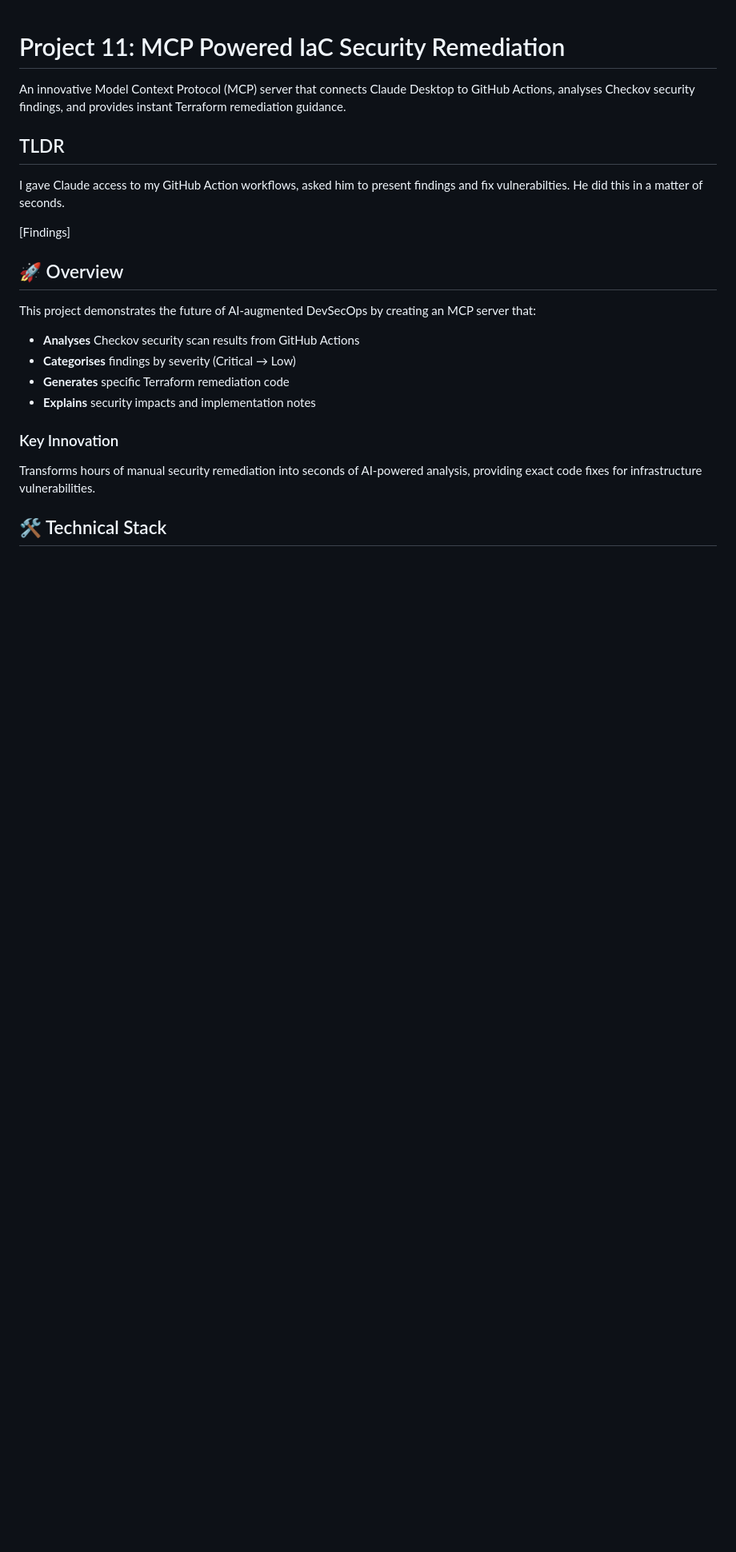
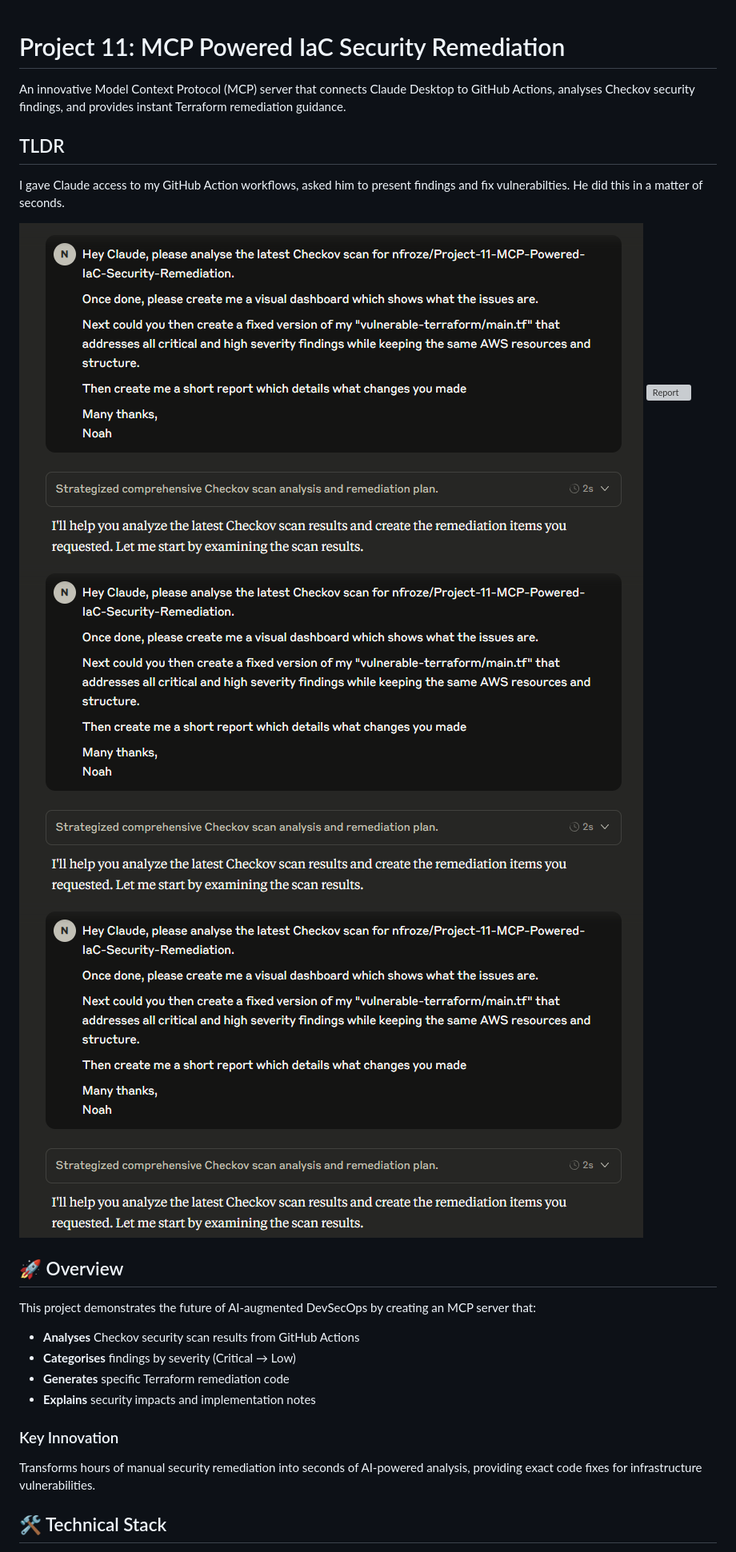
Before and after one commit to nfroze/Project-11-MCP-IaC-Security, a Markdown page: README.md, the part around the change. Shown: that part at 80% size. GitHub-like rendering; pictures changed too: screenshots/1.png (added); blank space fills up the shorter version; grey boxes are pictures that could not be loaded.

```diff
--- a/README.md
+++ b/README.md
@@ -6,7 +6,10 @@ An innovative Model Context Protocol (MCP) server that connects Claude Desktop t
 
 I gave Claude access to my GitHub Action workflows, asked him to present findings and fix vulnerabilties. He did this in a matter of seconds.
 
-[Findings]
+![Prompt](screenshots/1.png)
+![Report]()
+![Fixed Terraform](screenshots/1.png)
+![Changes Made](screenshots/1.png)
 
 
 
```
Also changed, not shown: changes-made.md (added), fixed-terraform.md (added), 2 other files.
